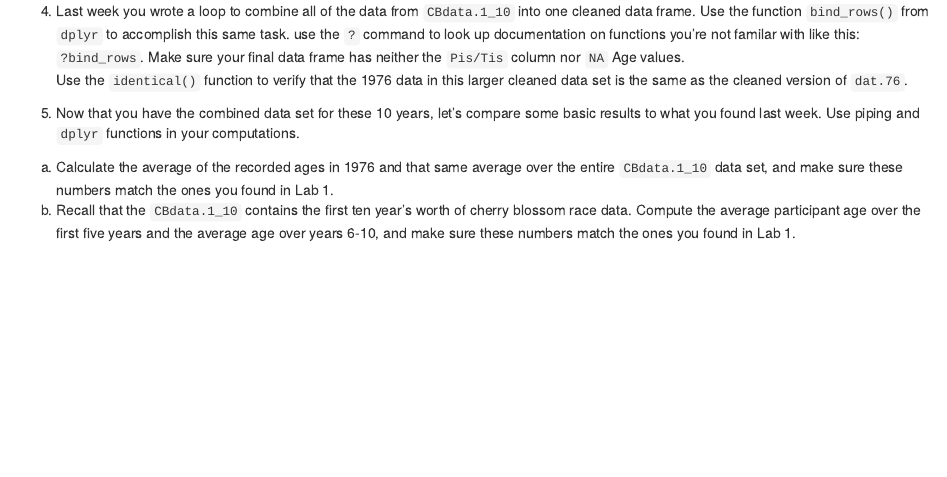
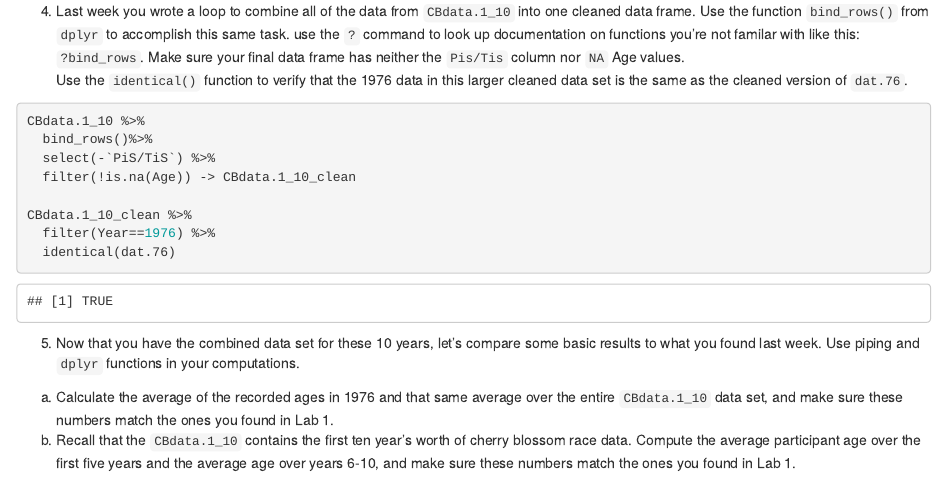
Before and after one commit to braadams/BCS-Labs, an R Markdown document (Lab02/RLab02.Rmd): the page in a window 1100 px wide, from 1430 px down. Rendered offline with R 4.5, knitr and Pandoc, with nearby package versions; drawn as R Markdown's standard HTML page in place of the format the file asks for.

Commit message:
Solution to PB 1.4

````diff
--- a/Lab02/RLab02.Rmd
+++ b/Lab02/RLab02.Rmd
@@ -93,6 +93,14 @@ dat.76 %>% summarise(n(), mean(Age), median(Age))
 Use the `identical()` function to verify that the 1976 data in this larger cleaned data set is the same as the cleaned version of `dat.76`.
 
 ```{r combine_dat}
+CBdata.1_10 %>%
+  bind_rows()%>%
+  select(-`PiS/TiS`) %>%
+  filter(!is.na(Age)) -> CBdata.1_10_clean
+
+CBdata.1_10_clean %>%
+  filter(Year==1976) %>%
+  identical(dat.76)
 
 ```
 
````
